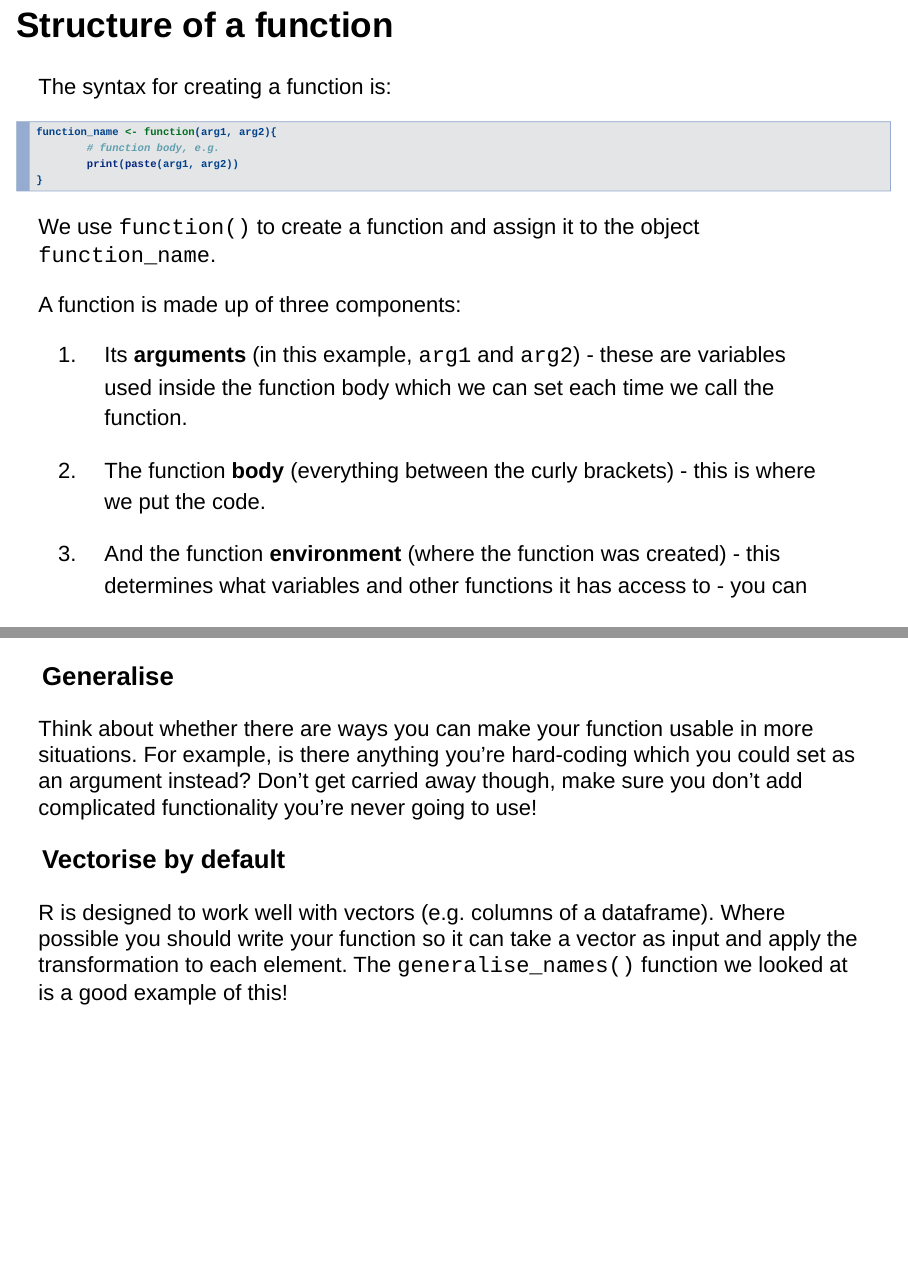
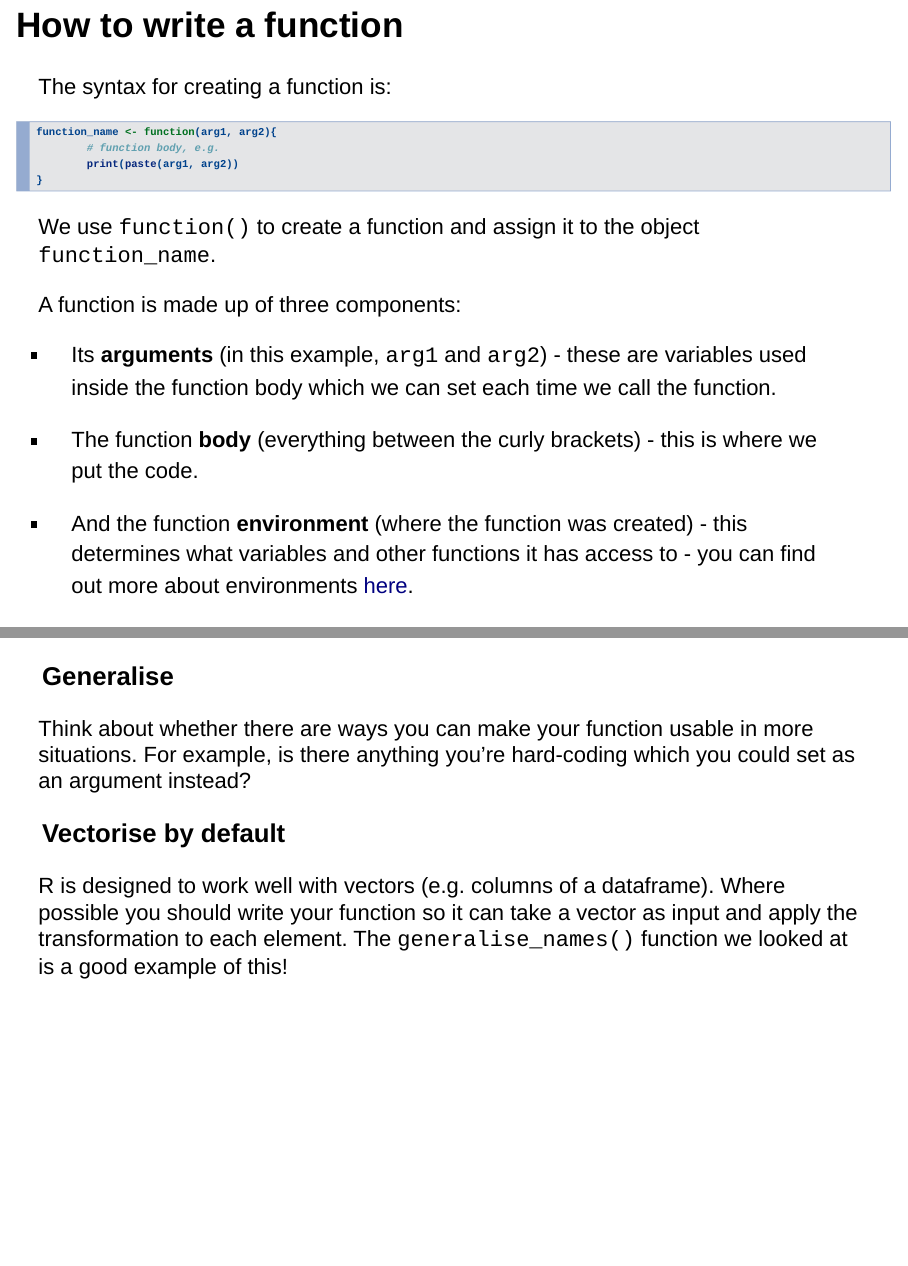
Before and after one commit to moj-analytical-services/writing_functions_in_r, an R Markdown document (README.Rmd): pages 6 and 29 of 34 before the commit and pages 5 and 28 of 33 after it, joined at a grey line. Rendered offline with R 4.5, knitr and Pandoc, with nearby package versions; drawn as Slidy slides in place of the format the file asks for.

Commit message:
minor changes

```diff
--- a/README.Rmd
+++ b/README.Rmd
@@ -1,8 +1,10 @@
 ---
 output:
+
   ioslides_presentation:
     widescreen: true
     smaller: true
+    keep_md: true
 ---
 
 # Writing functions in R
@@ -47,4 +47,4 @@ You can use functions to make your code better structured and easier to read - d
-## Structure of a function
+## How to write a function
 
 The syntax for creating a function is:
 
@@ -60,11 +60,11 @@ We use `function()` to create a function and assign it to the object `function_n
 
 A function is made up of three components:
 
-1. Its **arguments** (in this example, `arg1` and `arg2`) - these are variables used inside the function body which we can set each time we call the function.
++ Its **arguments** (in this example, `arg1` and `arg2`) - these are variables used inside the function body which we can set each time we call the function.
 
-2. The function **body** (everything between the curly brackets) - this is where we put the code.
++ The function **body** (everything between the curly brackets) - this is where we put the code.
 
-3. And the function **environment** (where the function was created) - this determines what variables and other functions it has access to - you can find out more about environments  [here](https://r4ds.had.co.nz/functions.html#environment).
++ And the function **environment** (where the function was created) - this determines what variables and other functions it has access to - you can find out more about environments  [here](https://r4ds.had.co.nz/functions.html#environment).
 
 # Examples of functions
 
@@ -358,7 +357,7 @@ A rule of thumb is if all the code for your function doesn't fit on your screen
 ---
 
 ### Generalise
-Think about whether there are ways you can make your function usable in more situations. For example, is there anything you're hard-coding which you could set as an argument instead? Don't get carried away though, make sure you don't add complicated functionality you're never going to use!
+Think about whether there are ways you can make your function usable in more situations. For example, is there anything you're hard-coding which you could set as an argument instead?
 
 ### Vectorise by default
 R is designed to work well with vectors (e.g. columns of a dataframe). Where possible you should write your function so it can take a vector as input and apply the transformation to each element. The `generalise_names()` function we looked at is a good example of this!
```
Also changed, not shown: README.Rmd (5 more changed lines), 3 other files.
